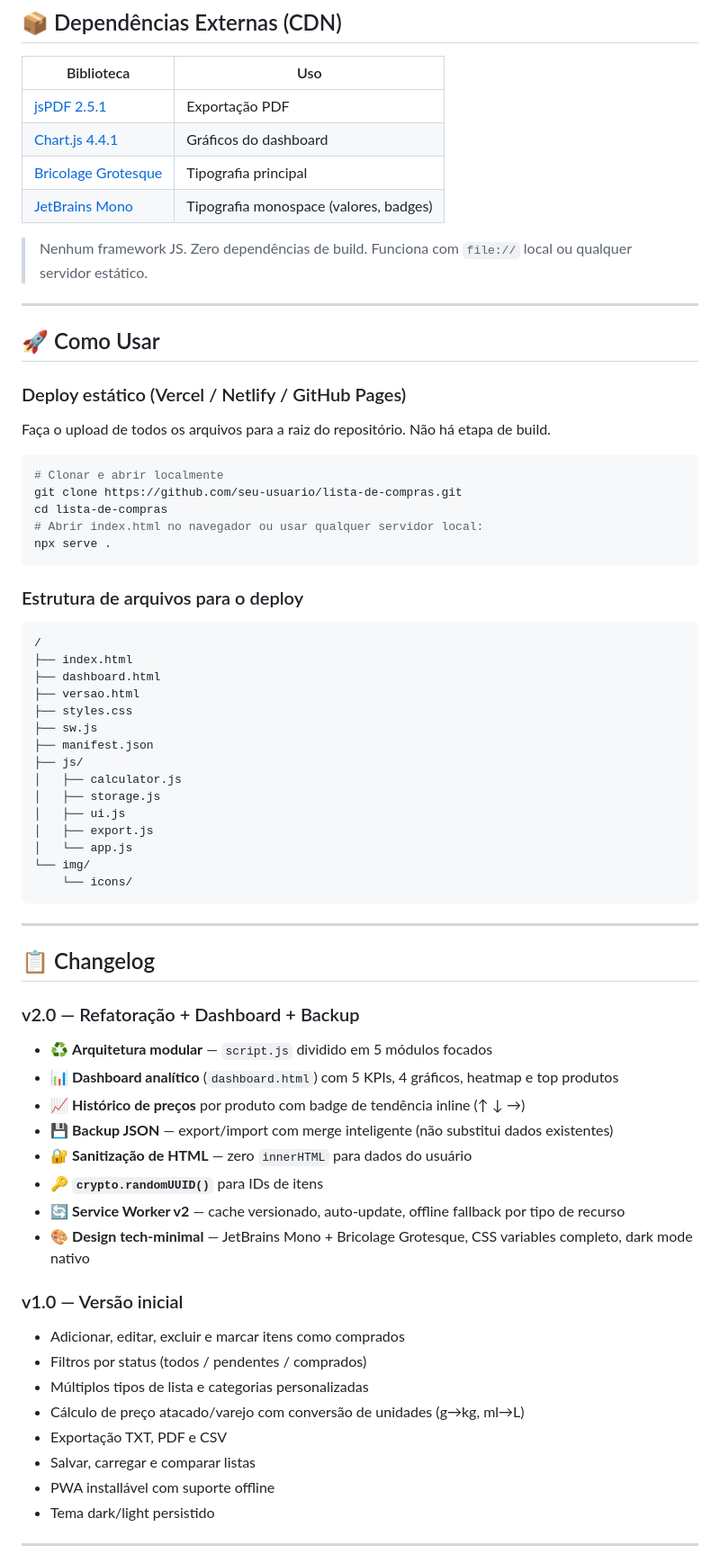
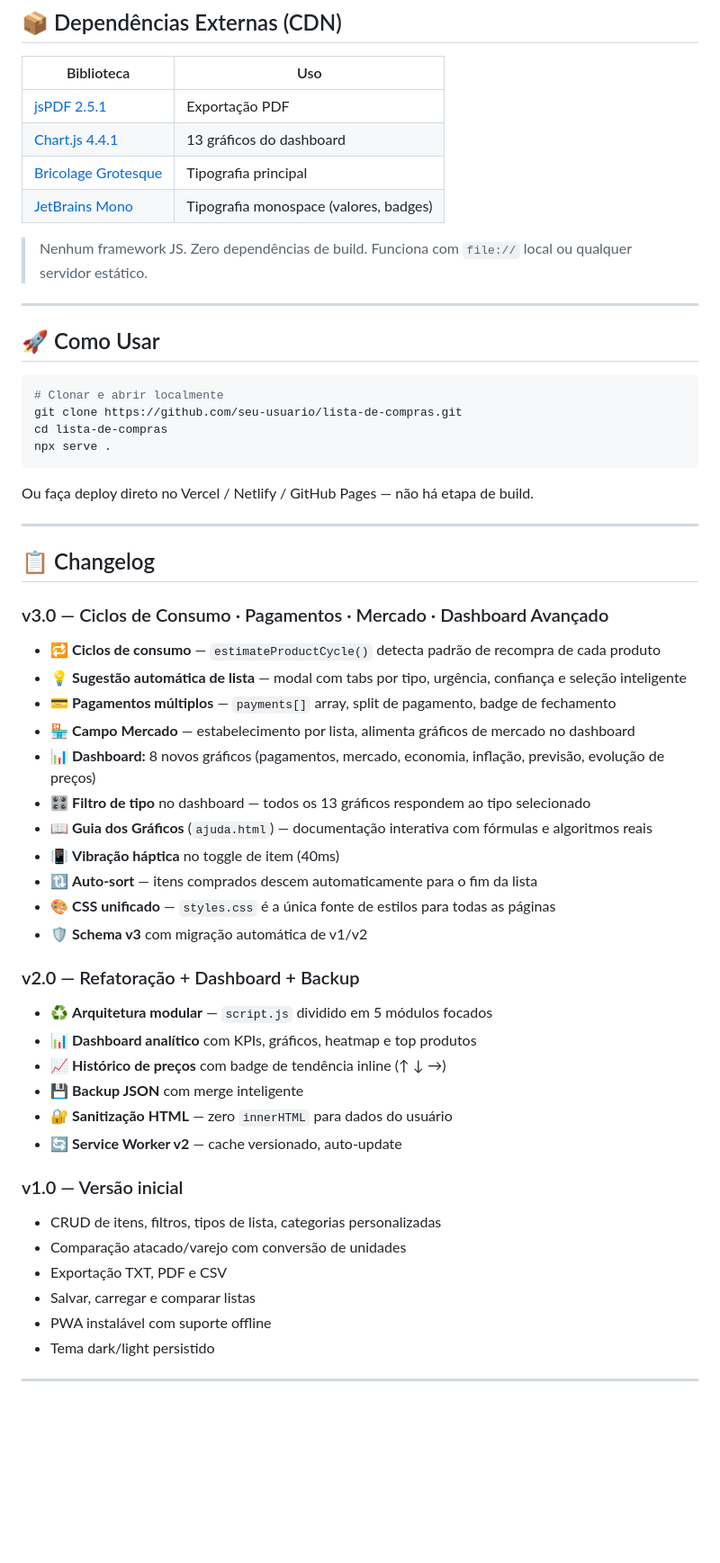
Before and after one commit to Erick-Lim-Souza/Lista_de_Compras, a Markdown page: README.md, the part around one of its changes. Shown at 90% size. Rendered like a GitHub page; blank space fills up the shorter version.

````diff
--- a/README.md
+++ b/README.md
@@ -185,7 +269,7 @@ Estratégia de cache por tipo de recurso:
 | Biblioteca | Uso |
 |-----------|-----|
 | [jsPDF 2.5.1](https://cdnjs.cloudflare.com/ajax/libs/jspdf/2.5.1/jspdf.umd.min.js) | Exportação PDF |
-| [Chart.js 4.4.1](https://cdnjs.cloudflare.com/ajax/libs/Chart.js/4.4.1/chart.umd.min.js) | Gráficos do dashboard |
+| [Chart.js 4.4.1](https://cdnjs.cloudflare.com/ajax/libs/Chart.js/4.4.1/chart.umd.min.js) | 13 gráficos do dashboard |
 | [Bricolage Grotesque](https://fonts.google.com/specimen/Bricolage+Grotesque) | Tipografia principal |
 | [JetBrains Mono](https://fonts.google.com/specimen/JetBrains+Mono) | Tipografia monospace (valores, badges) |
 
@@ -195,60 +279,46 @@ Estratégia de cache por tipo de recurso:
 
 ## 🚀 Como Usar
 
-### Deploy estático (Vercel / Netlify / GitHub Pages)
-
-Faça o upload de todos os arquivos para a raiz do repositório. Não há etapa de build.
-
 ```bash
 # Clonar e abrir localmente
 git clone https://github.com/seu-usuario/lista-de-compras.git
 cd lista-de-compras
-# Abrir index.html no navegador ou usar qualquer servidor local:
 npx serve .
 ```
 
-### Estrutura de arquivos para o deploy
-
-```
-/
-├── index.html
-├── dashboard.html
-├── versao.html
-├── styles.css
-├── sw.js
-├── manifest.json
-├── js/
-│   ├── calculator.js
-│   ├── storage.js
-│   ├── ui.js
-│   ├── export.js
-│   └── app.js
-└── img/
-    └── icons/
-```
+Ou faça deploy direto no Vercel / Netlify / GitHub Pages — não há etapa de build.
 
 ---
 
 ## 📋 Changelog
 
+### v3.0 — Ciclos de Consumo · Pagamentos · Mercado · Dashboard Avançado
+- 🔁 **Ciclos de consumo** — `estimateProductCycle()` detecta padrão de recompra de cada produto
+- 💡 **Sugestão automática de lista** — modal com tabs por tipo, urgência, confiança e seleção inteligente
+- 💳 **Pagamentos múltiplos** — `payments[]` array, split de pagamento, badge de fechamento
+- 🏪 **Campo Mercado** — estabelecimento por lista, alimenta gráficos de mercado no dashboard
+- 📊 **Dashboard:** 8 novos gráficos (pagamentos, mercado, economia, inflação, previsão, evolução de preços)
+- 🎛️ **Filtro de tipo** no dashboard — todos os 13 gráficos respondem ao tipo selecionado
+- 📖 **Guia dos Gráficos** (`ajuda.html`) — documentação interativa com fórmulas e algoritmos reais
+- 📳 **Vibração háptica** no toggle de item (40ms)
+- 🔃 **Auto-sort** — itens comprados descem automaticamente para o fim da lista
+- 🎨 **CSS unificado** — `styles.css` é a única fonte de estilos para todas as páginas
+- 🛡️ **Schema v3** com migração automática de v1/v2
+
 ### v2.0 — Refatoração + Dashboard + Backup
 - ♻️ **Arquitetura modular** — `script.js` dividido em 5 módulos focados
-- 📊 **Dashboard analítico** (`dashboard.html`) com 5 KPIs, 4 gráficos, heatmap e top produtos
-- 📈 **Histórico de preços** por produto com badge de tendência inline (↑ ↓ →)
-- 💾 **Backup JSON** — export/import com merge inteligente (não substitui dados existentes)
-- 🔐 **Sanitização de HTML** — zero `innerHTML` para dados do usuário
-- 🔑 **`crypto.randomUUID()`** para IDs de itens
-- 🔄 **Service Worker v2** — cache versionado, auto-update, offline fallback por tipo de recurso
-- 🎨 **Design tech-minimal** — JetBrains Mono + Bricolage Grotesque, CSS variables completo, dark mode nativo
+- 📊 **Dashboard analítico** com KPIs, gráficos, heatmap e top produtos
+- 📈 **Histórico de preços** com badge de tendência inline (↑ ↓ →)
+- 💾 **Backup JSON** com merge inteligente
+- 🔐 **Sanitização HTML** — zero `innerHTML` para dados do usuário
+- 🔄 **Service Worker v2** — cache versionado, auto-update
 
 ### v1.0 — Versão inicial
-- Adicionar, editar, excluir e marcar itens como comprados
-- Filtros por status (todos / pendentes / comprados)
-- Múltiplos tipos de lista e categorias personalizadas
-- Cálculo de preço atacado/varejo com conversão de unidades (g→kg, ml→L)
+- CRUD de itens, filtros, tipos de lista, categorias personalizadas
+- Comparação atacado/varejo com conversão de unidades
 - Exportação TXT, PDF e CSV
 - Salvar, carregar e comparar listas
-- PWA installável com suporte offline
+- PWA instalável com suporte offline
 - Tema dark/light persistido
 
 ---
````
Also changed, not shown: other parts of README.md (+142 -58 lines).
